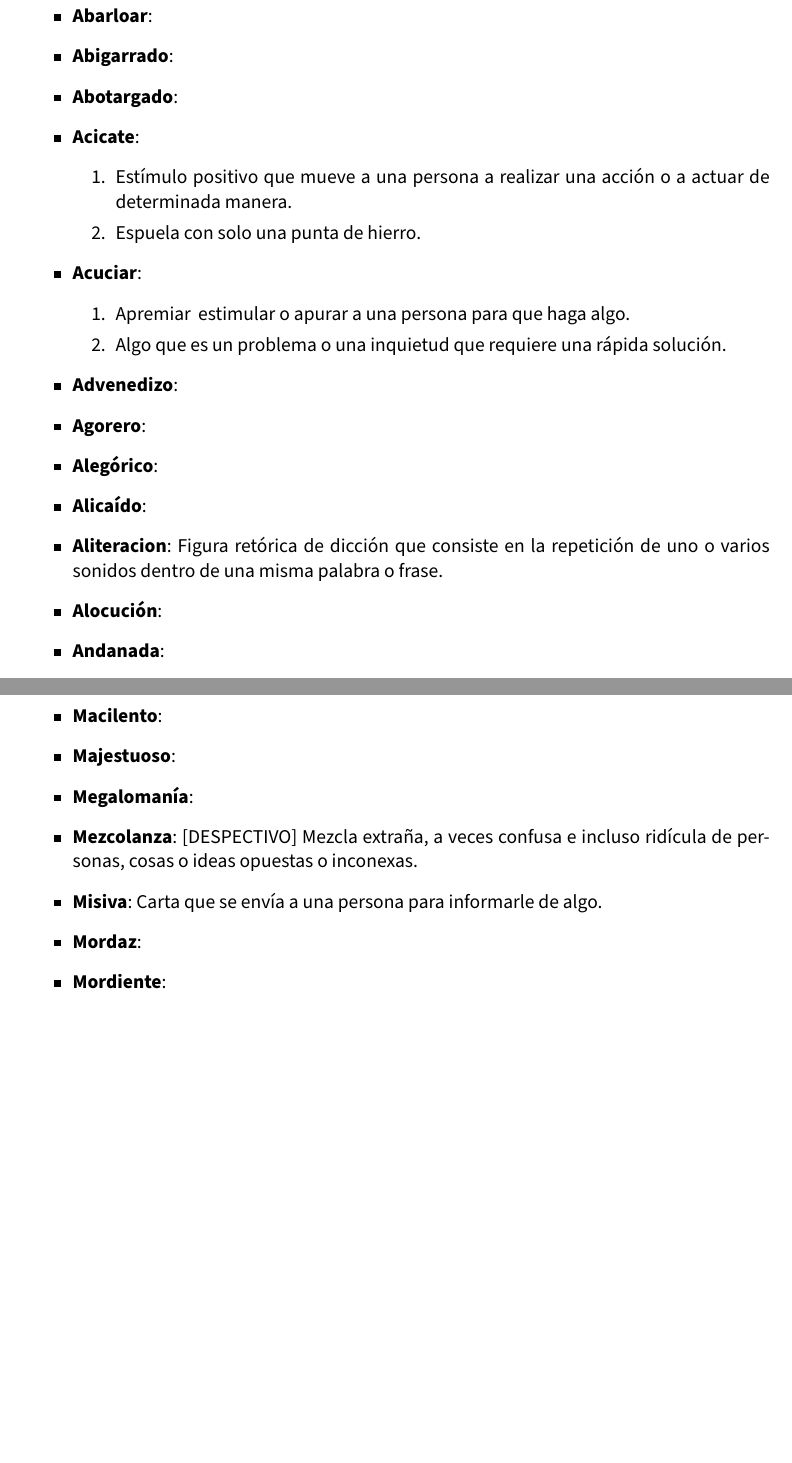
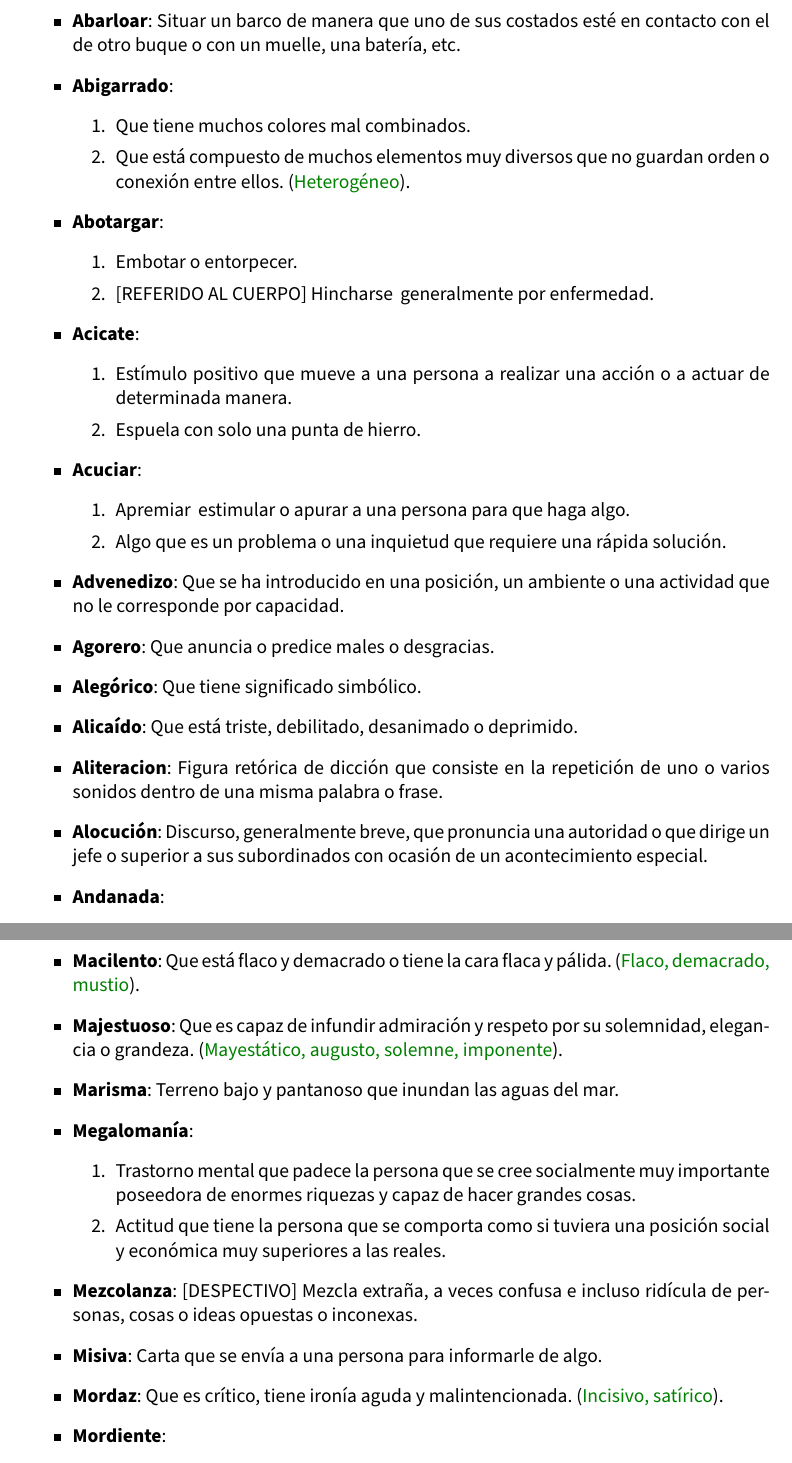
Before and after one commit to nazaretrogue/Diccionario, a LaTeX document (diccionario.tex): two parts of pages 4 and 15 of 23, joined at a grey line, cut at the place of the change, the shorter picture padded with empty space. Compiled offline with pdfLaTeX.

Commit message:
Añadidas nuevas palabras.

```diff
--- a/diccionario.tex
+++ b/diccionario.tex
@@ -98,19 +98,21 @@ En este caso, las aclaraciones se incluyen en mayúscula, entre corchetes o par
 
 \section{Letra A}
 \begin{itemize}
-	\palabra{Abarloar}:
+	\palabra{Abarloar}: Situar un barco de manera que uno de sus costados esté en contacto con el de otro buque o con un muelle, una batería, etc.
 	\palabra{Abigarrado}:
-	\palabra{Abotargado}:
+		\definicion{Que tiene muchos colores mal combinados., Que está compuesto de muchos elementos muy diversos que no guardan orden o conexión entre ellos. (\sinonimo{Heterogéneo}).}
+	\palabra{Abotargar}:
+		\definicion{Embotar o entorpecer., [REFERIDO AL CUERPO] Hincharse\, generalmente por enfermedad.}
 	\palabra{Acicate}:
 		\definicion{Estímulo positivo que mueve a una persona a realizar una acción o a actuar de determinada manera., Espuela con solo una punta de hierro.}
 	\palabra{Acuciar}:
 		\definicion{Apremiar\, estimular o apurar a una persona para que haga algo., Algo que es un problema o una inquietud que requiere una rápida solución.}
-	\palabra{Advenedizo}:
-	\palabra{Agorero}:
-	\palabra{Alegórico}:
-	\palabra{Alicaído}:
+	\palabra{Advenedizo}: Que se ha introducido en una posición, un ambiente o una actividad que no le corresponde por capacidad.
+	\palabra{Agorero}: Que anuncia o predice males o desgracias.
+	\palabra{Alegórico}: Que tiene significado simbólico.
+	\palabra{Alicaído}: Que está triste, debilitado, desanimado o deprimido.
 	\palabra{Aliteracion}: Figura retórica de dicción que consiste en la repetición de uno o varios sonidos dentro de una misma palabra o frase.
-	\palabra{Alocución}:
+	\palabra{Alocución}: Discurso, generalmente breve, que pronuncia una autoridad o que dirige un jefe o superior a sus subordinados con ocasión de un acontecimiento especial.
 	\palabra{Andanada}:
 		\definicion{Conjunto de disparos que realizan los cañones o piezas de artillería de un barco al mismo tiempo., Conjunto de ataques o críticas negativas que se hacen contra alguien.}
 	\palabra{Andrajoso}:
@@ -289,11 +301,13 @@ En este caso, las aclaraciones se incluyen en mayúscula, entre corchetes o par
 
 \section{Letra M}
 \begin{itemize}
-	\palabra{Macilento}:
-	\palabra{Majestuoso}:
+	\palabra{Macilento}: Que está flaco y demacrado o tiene la cara flaca y pálida. (\sinonimo{Flaco, demacrado, mustio}).
+	\palabra{Majestuoso}: Que es capaz de infundir admiración y respeto por su solemnidad, elegancia o grandeza. (\sinonimo{Mayestático, augusto, solemne, imponente}).
+	\palabra{Marisma}: Terreno bajo y pantanoso que inundan las aguas del mar.
 	\palabra{Megalomanía}:
+		\definicion{Trastorno mental que padece la persona que se cree socialmente muy importante poseedora de enormes riquezas y capaz de hacer grandes cosas., Actitud que tiene la persona que se comporta como si tuviera una posición social y económica muy superiores a las reales.}
 	\palabra{Mezcolanza}: [DESPECTIVO] Mezcla extraña, a veces confusa e incluso ridícula de personas, cosas o ideas opuestas o inconexas.
 	\palabra{Misiva}: Carta que se envía a una persona para informarle de algo.
-	\palabra{Mordaz}:
+	\palabra{Mordaz}: Que es crítico, tiene ironía aguda y malintencionada. (\sinonimo{Incisivo, satírico}).
 	\palabra{Mordiente}:
 		\definicion{Sustancia química que sirve para fijar el color o el pan (lámina muy fina de oro\, plata\, etc.) a una cosa., Ácido con que se desgasta una plancha para grabarla.}
```
Also changed, not shown: diccionario.tex (37 more changed lines).
